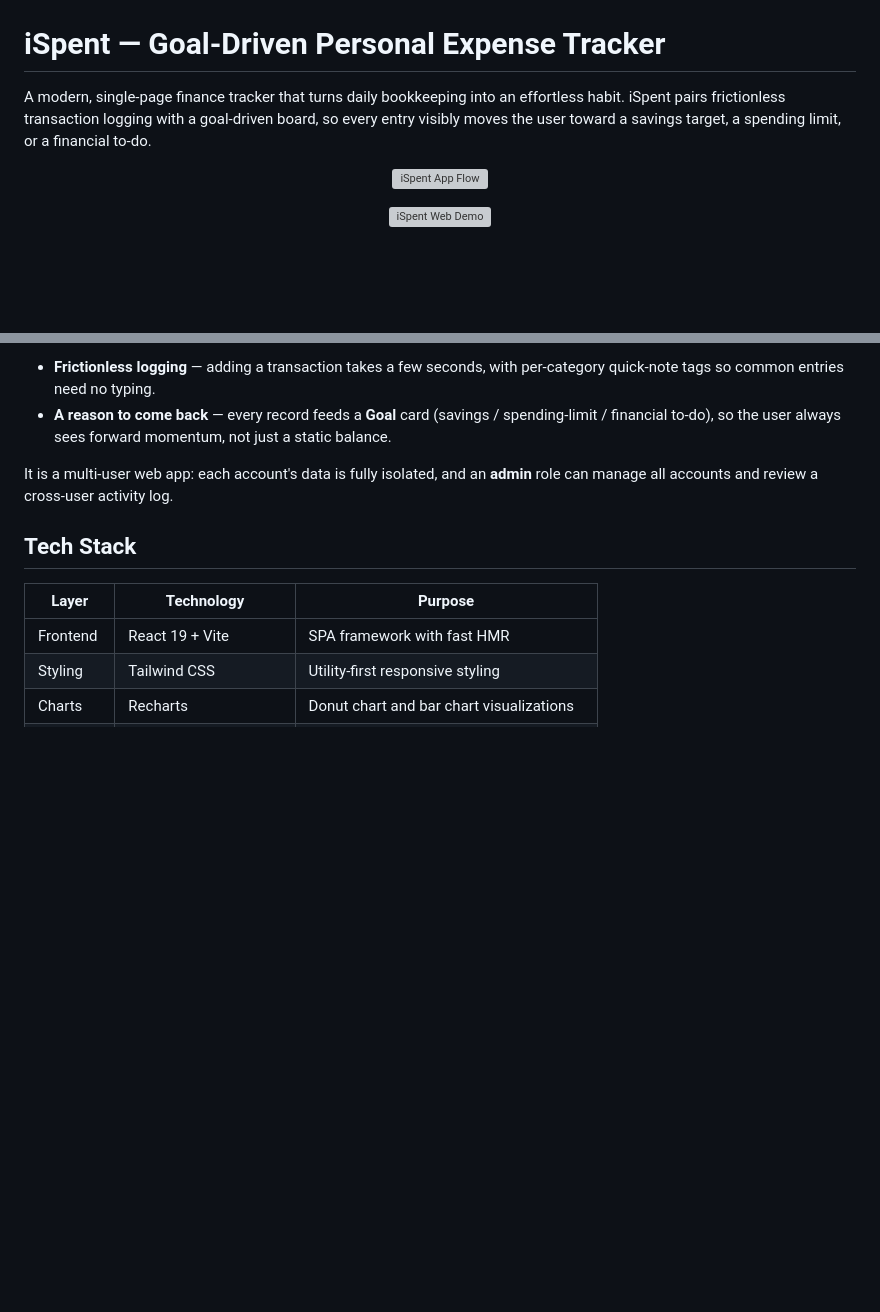
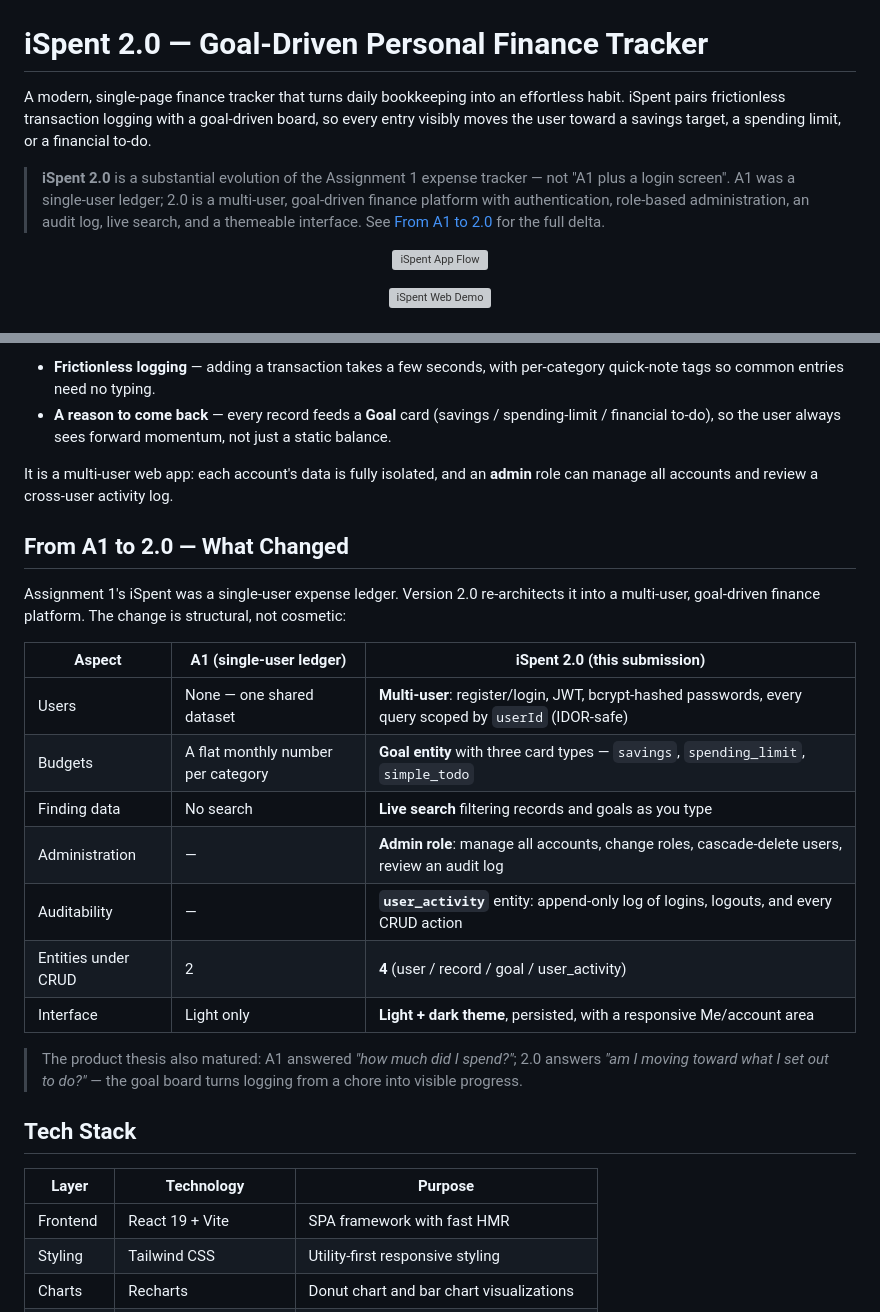
Before and after one commit to hancyhxy/ispent-a2, a Markdown page: README.md, 2 parts joined by grey strips. GitHub-like rendering; blank space fills up the shorter version; grey boxes are pictures that could not be loaded.

Commit message:
docs: frame README around the 2.0 evolution narrative
- Retitle to "iSpent 2.0"; add a top callout stating this is a
  structural evolution of A1, not "A1 plus a login screen".
- New "From A1 to 2.0 — What Changed" section: a side-by-side table
  making the delta concrete (users, goals, search, admin, audit log,
  4 entities, theming) so the 2.0 leap is evidenced, not just asserted.
- Screenshot placeholders left untouched (same filenames) — images to
  be refreshed separately without further README edits.

Co-Authored-By: Claude Opus 4.7 (1M context) <noreply@anthropic.com>

```diff
--- a/README.md
+++ b/README.md
@@ -2,9 +2,11 @@
   <img src="screenshots/00-banner.png" alt="iSpent Banner" width="100%" />
 </p>
 
-# iSpent — Goal-Driven Personal Expense Tracker
+# iSpent 2.0 — Goal-Driven Personal Finance Tracker
 
 A modern, single-page finance tracker that turns daily bookkeeping into an effortless habit. iSpent pairs frictionless transaction logging with a goal-driven board, so every entry visibly moves the user toward a savings target, a spending limit, or a financial to-do.
+
+> **iSpent 2.0** is a substantial evolution of the Assignment 1 expense tracker — not "A1 plus a login screen". A1 was a single-user ledger; 2.0 is a multi-user, goal-driven finance platform with authentication, role-based administration, an audit log, live search, and a themeable interface. See [From A1 to 2.0](#from-a1-to-20--what-changed) for the full delta.
 
 <p align="center">
   <img src="screenshots/flow.png" alt="iSpent App Flow" width="100%" />
@@ -24,6 +26,22 @@ iSpent attacks both halves of that problem:
 - **A reason to come back** — every record feeds a **Goal** card (savings / spending-limit / financial to-do), so the user always sees forward momentum, not just a static balance.
 
 It is a multi-user web app: each account's data is fully isolated, and an **admin** role can manage all accounts and review a cross-user activity log.
+
+## From A1 to 2.0 — What Changed
+
+Assignment 1's iSpent was a single-user expense ledger. Version 2.0 re-architects it into a multi-user, goal-driven finance platform. The change is structural, not cosmetic:
+
+| Aspect | A1 (single-user ledger) | iSpent 2.0 (this submission) |
+|--------|-------------------------|------------------------------|
+| Users | None — one shared dataset | **Multi-user**: register/login, JWT, bcrypt-hashed passwords, every query scoped by `userId` (IDOR-safe) |
+| Budgets | A flat monthly number per category | **Goal entity** with three card types — `savings`, `spending_limit`, `simple_todo` |
+| Finding data | No search | **Live search** filtering records and goals as you type |
+| Administration | — | **Admin role**: manage all accounts, change roles, cascade-delete users, review an audit log |
+| Auditability | — | **`user_activity`** entity: append-only log of logins, logouts, and every CRUD action |
+| Entities under CRUD | 2 | **4** (user / record / goal / user_activity) |
+| Interface | Light only | **Light + dark theme**, persisted, with a responsive Me/account area |
+
+> The product thesis also matured: A1 answered *"how much did I spend?"*; 2.0 answers *"am I moving toward what I set out to do?"* — the goal board turns logging from a chore into visible progress.
 
 ## Tech Stack
 
```
